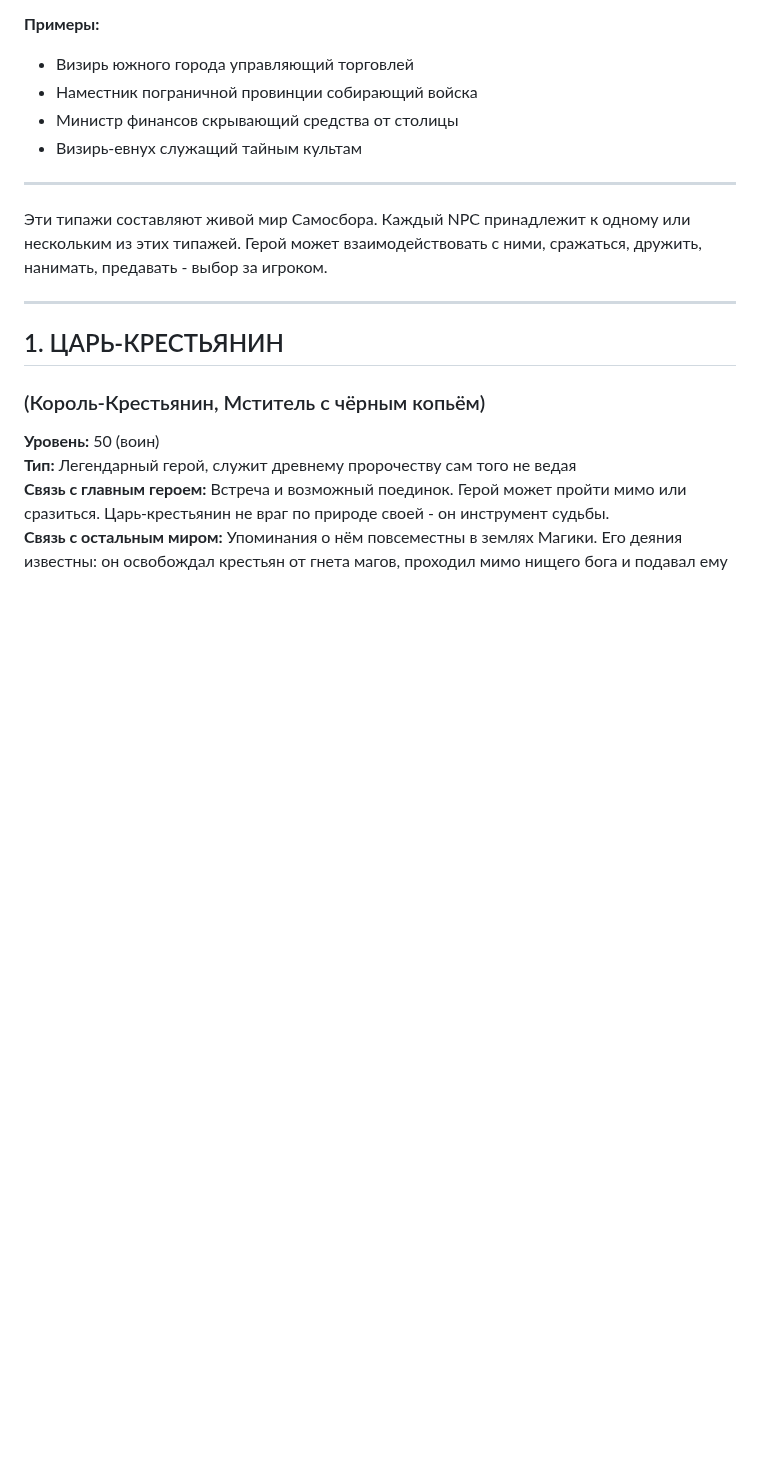
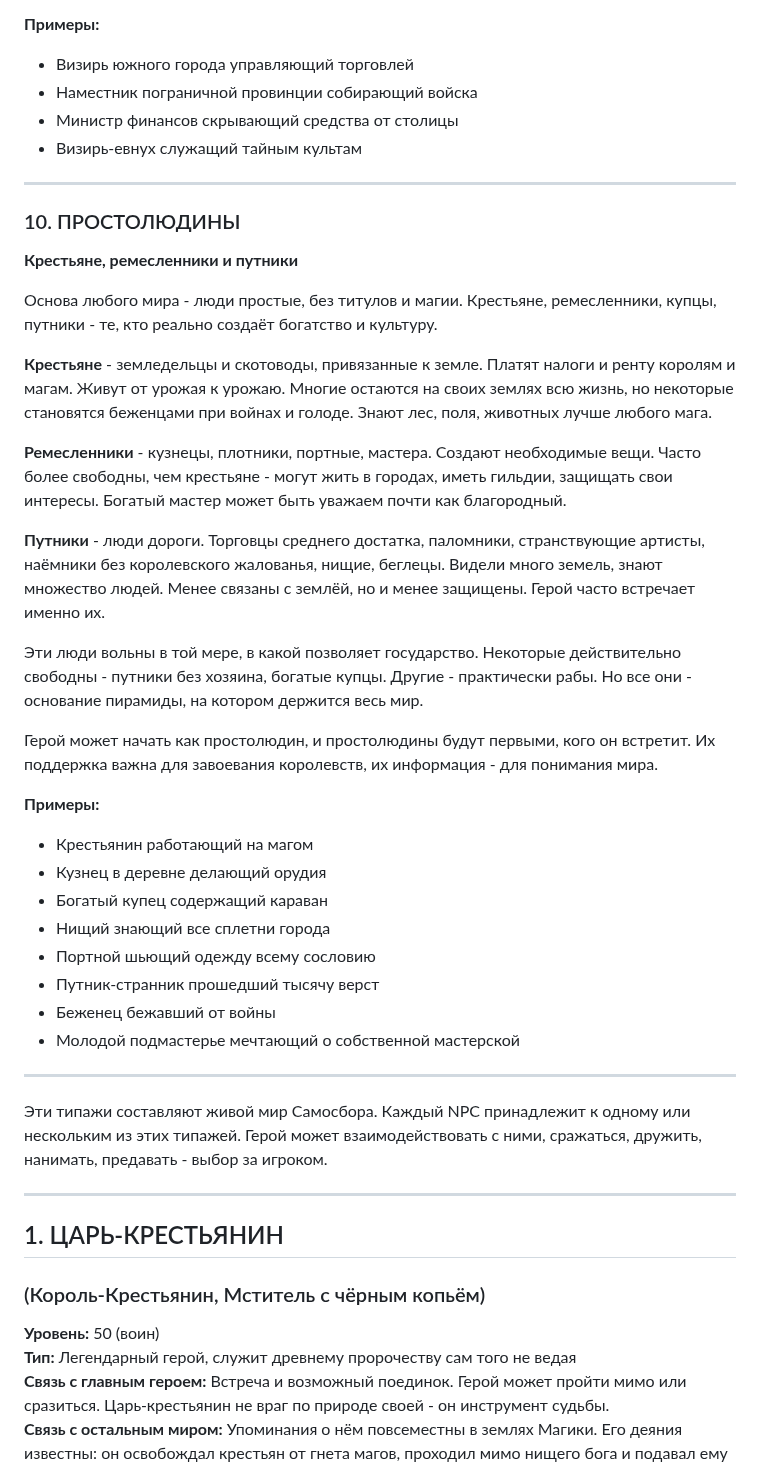
Before and after one commit to Jirnyak/Timaert, a Markdown page: Characters.md, the part around the change. Drawn GitHub-style; blank space fills up the shorter version.

Commit message:
простолюдины modified:   Characters.md

```diff
--- a/Characters.md
+++ b/Characters.md
@@ -164,6 +164,33 @@
 - Наместник пограничной провинции собирающий войска
 - Министр финансов скрывающий средства от столицы
 - Визирь-евнух служащий тайным культам
+
+---
+
+### 10. ПРОСТОЛЮДИНЫ
+**Крестьяне, ремесленники и путники**
+
+Основа любого мира - люди простые, без титулов и магии. Крестьяне, ремесленники, купцы, путники - те, кто реально создаёт богатство и культуру.
+
+**Крестьяне** - земледельцы и скотоводы, привязанные к земле. Платят налоги и ренту королям и магам. Живут от урожая к урожаю. Многие остаются на своих землях всю жизнь, но некоторые становятся беженцами при войнах и голоде. Знают лес, поля, животных лучше любого мага.
+
+**Ремесленники** - кузнецы, плотники, портные, мастера. Создают необходимые вещи. Часто более свободны, чем крестьяне - могут жить в городах, иметь гильдии, защищать свои интересы. Богатый мастер может быть уважаем почти как благородный.
+
+**Путники** - люди дороги. Торговцы среднего достатка, паломники, странствующие артисты, наёмники без королевского жалованья, нищие, беглецы. Видели много земель, знают множество людей. Менее связаны с землёй, но и менее защищены. Герой часто встречает именно их.
+
+Эти люди вольны в той мере, в какой позволяет государство. Некоторые действительно свободны - путники без хозяина, богатые купцы. Другие - практически рабы. Но все они - основание пирамиды, на котором держится весь мир.
+
+Герой может начать как простолюдин, и простолюдины будут первыми, кого он встретит. Их поддержка важна для завоевания королевств, их информация - для понимания мира.
+
+**Примеры:**
+- Крестьянин работающий на магом
+- Кузнец в деревне делающий орудия
+- Богатый купец содержащий караван
+- Нищий знающий все сплетни города
+- Портной шьющий одежду всему сословию
+- Путник-странник прошедший тысячу верст
+- Беженец бежавший от войны
+- Молодой подмастерье мечтающий о собственной мастерской
 
 ---
 
```
